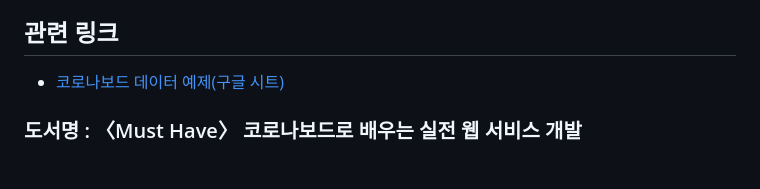
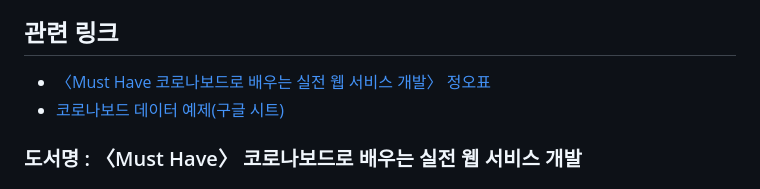
Before and after one commit to yjiq150/coronaboard-book-code, a Markdown page: README.md, the part around the change. GitHub-like rendering.

Commit message:
Add errata link

```diff
--- a/README.md
+++ b/README.md
@@ -13,6 +13,7 @@
 
 ## 관련 링크
 
+- [〈Must Have 코로나보드로 배우는 실전 웹 서비스 개발〉 정오표](https://docs.google.com/spreadsheets/d/1vYQMB2IqhlgCrSKaHJFDoQsAQlJQpUGPY1_d7-qVong/)
 - [코로나보드 데이터 예제(구글 시트)](https://docs.google.com/spreadsheets/d/1z2d4gBO8JSI8SEotnHDKdcq8EQ9X4O5fWPxeUCAqW1c/)
 
 
```
